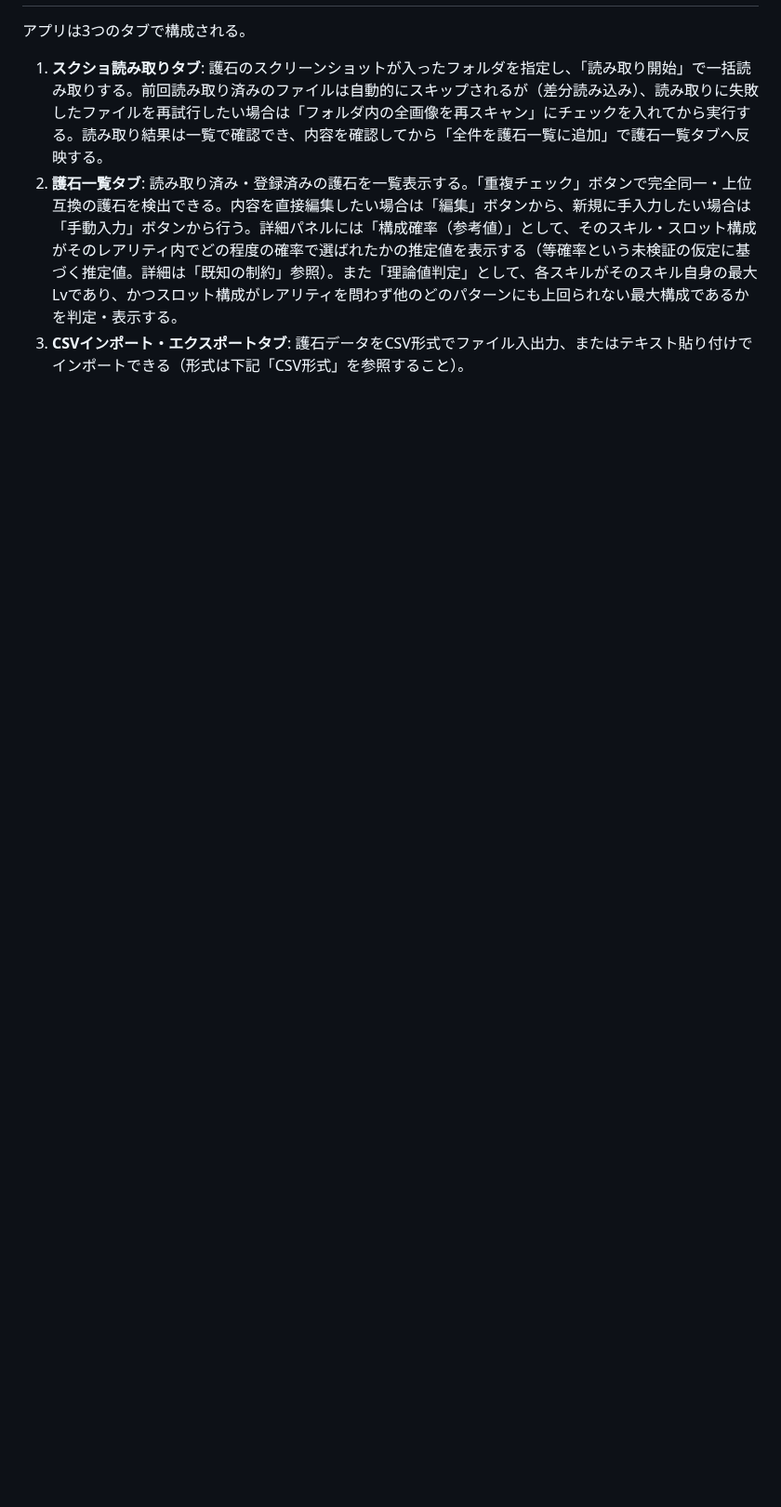
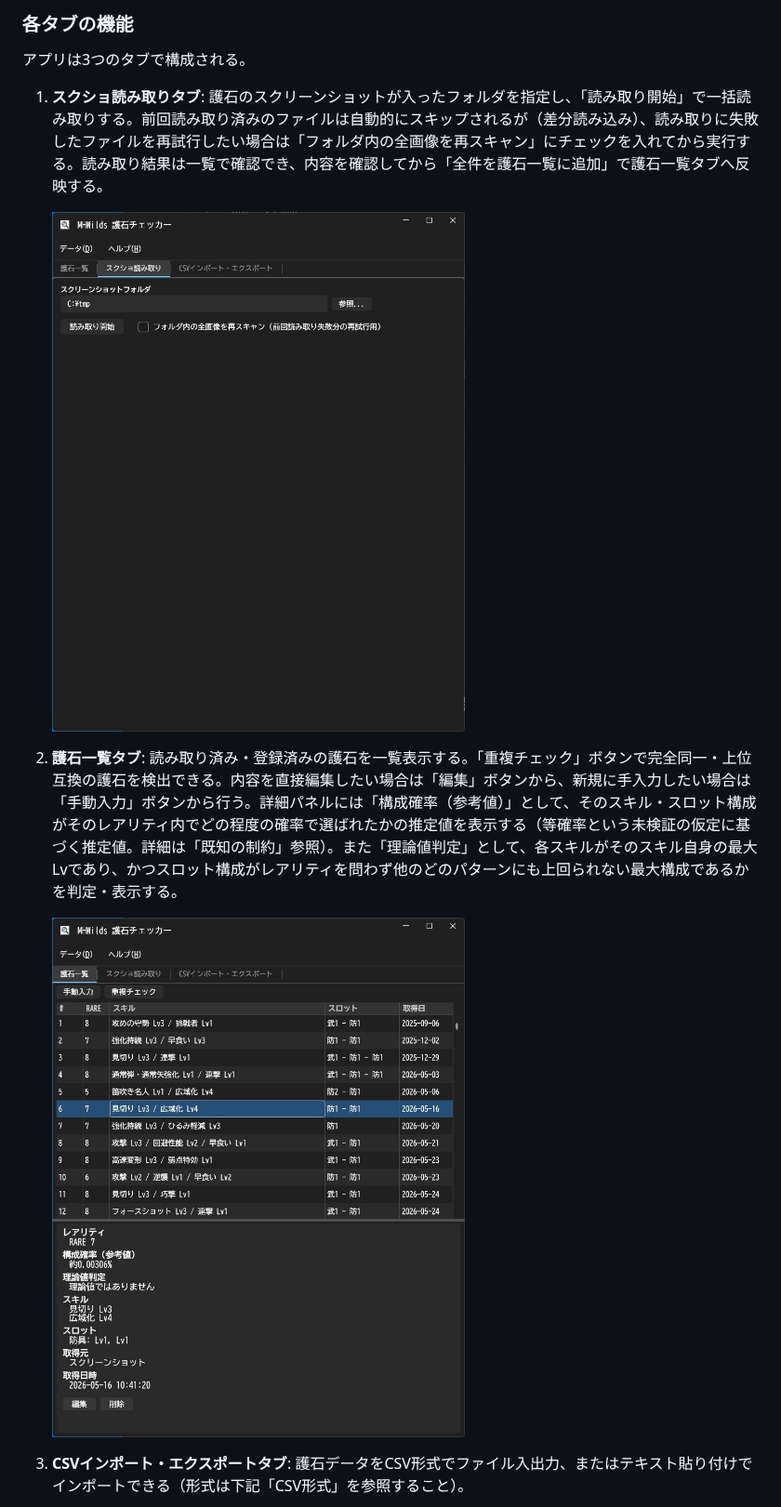
Before and after one commit to tricksterzero/MHWildsCharmChecker, a Markdown page: README.md, the part around one of its changes. Shown at 93% size. Rendered like a GitHub page; pictures changed too: docs/screenshot-app-list-tab.jpg (added), docs/screenshot-app-scan-tab.jpg (added); blank space fills up the shorter version.

Commit message:
docs: READMEにスクリーンショットと想定運用フローを追加
Co-Authored-By: Claude Sonnet 5 <noreply@anthropic.com>

```diff
--- a/README.md
+++ b/README.md
@@ -21,5 +49,11 @@ Windows x64向けの自己完結（self-contained）ポータブルzipを[GitHub
+### 各タブの機能
+
 アプリは3つのタブで構成される。
 
 1. **スクショ読み取りタブ**: 護石のスクリーンショットが入ったフォルダを指定し、「読み取り開始」で一括読み取りする。前回読み取り済みのファイルは自動的にスキップされるが（差分読み込み）、読み取りに失敗したファイルを再試行したい場合は「フォルダ内の全画像を再スキャン」にチェックを入れてから実行する。読み取り結果は一覧で確認でき、内容を確認してから「全件を護石一覧に追加」で護石一覧タブへ反映する。
+
+   ![スクショ読み取りタブ](docs/screenshot-app-scan-tab.jpg)
 2. **護石一覧タブ**: 読み取り済み・登録済みの護石を一覧表示する。「重複チェック」ボタンで完全同一・上位互換の護石を検出できる。内容を直接編集したい場合は「編集」ボタンから、新規に手入力したい場合は「手動入力」ボタンから行う。詳細パネルには「構成確率（参考値）」として、そのスキル・スロット構成がそのレアリティ内でどの程度の確率で選ばれたかの推定値を表示する（等確率という未検証の仮定に基づく推定値。詳細は「既知の制約」参照）。また「理論値判定」として、各スキルがそのスキル自身の最大Lvであり、かつスロット構成がレアリティを問わず他のどのパターンにも上回られない最大構成であるかを判定・表示する。
+
+   ![護石一覧タブ](docs/screenshot-app-list-tab.jpg)
 3. **CSVインポート・エクスポートタブ**: 護石データをCSV形式でファイル入出力、またはテキスト貼り付けでインポートできる（形式は下記「CSV形式」を参照すること）。
```
Also changed, not shown: other parts of README.md (+41 -5 lines), docs/screenshot-app-csv-tab.jpg (added), docs/screenshot-game-alchemy-appraisal.jpg (added), docs/screenshot-game-equipment.jpg (added), docs/screenshot-game-hunt-appraisal.jpg (added).
